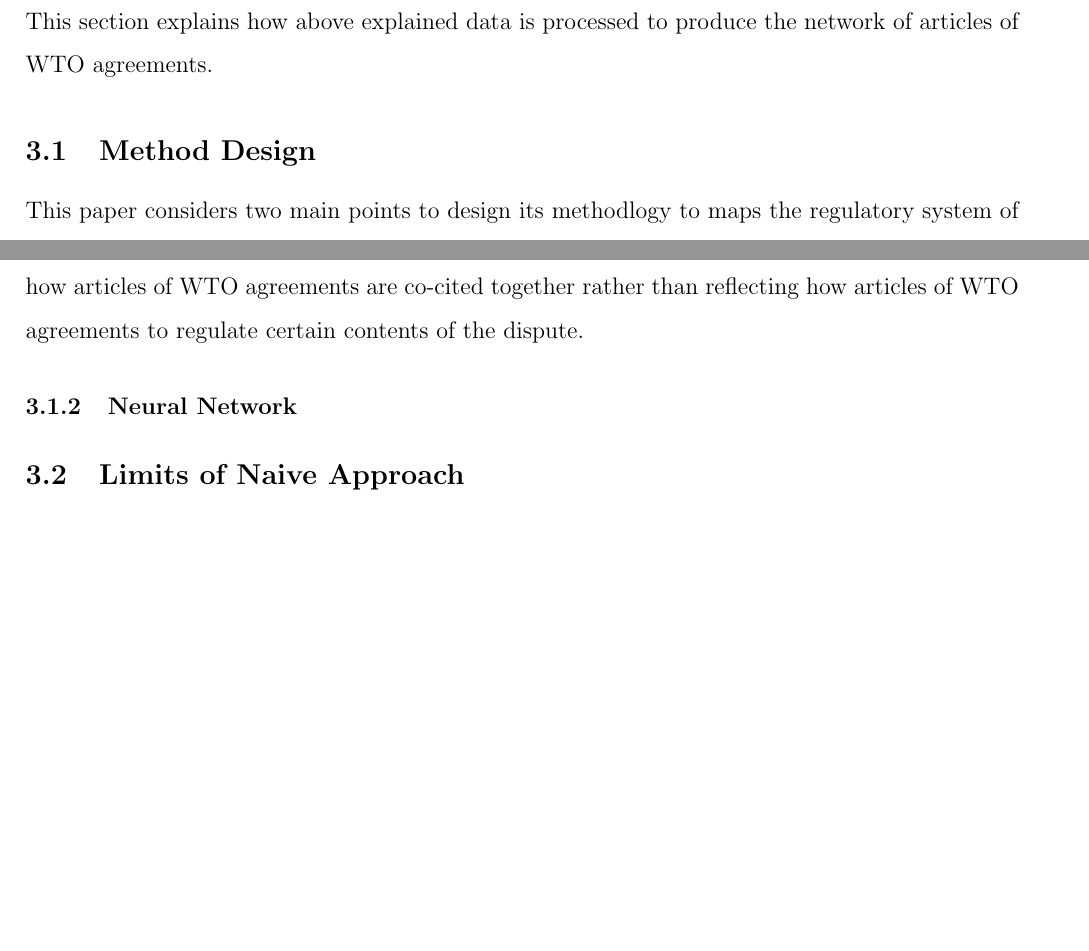
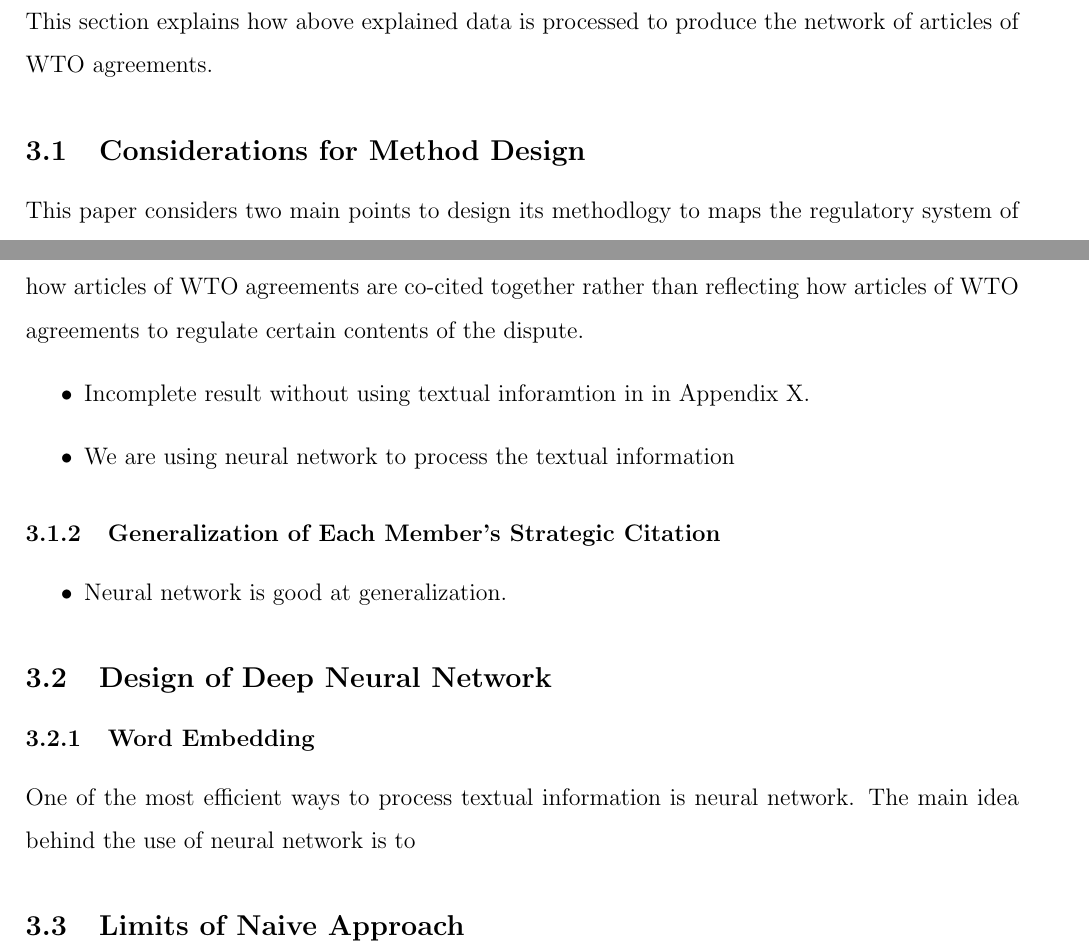
Before and after one commit to syyunn/citation-dwg-wto, a LaTeX paper (main.tex): two parts of pages 10 and 11 of 22, joined at a grey line, cut so that both start at the same text, the shorter picture padded with empty space. Compiled offline with pdfLaTeX.

Commit message:
Structuring the TOC in Methodology

```diff
--- a/main.tex
+++ b/main.tex
@@ -172,7 +172,7 @@
 how above explained data is processed
 to produce the network of articles of WTO agreements.
 
-\subsection{Method Design}
+\subsection{Considerations for Method Design}
 This paper considers two main points to
 design its methodlogy to maps the regulatory system of WTO DSB
 as a network of articles of WTO agreements.
@@ -201,9 +201,22 @@
 it can only reflect how articles of WTO agreements are co-cited
 together rather than reflecting how articles of WTO agreements
 to regulate certain contents of the dispute.
+\begin{itemize}
+  \item Incomplete result without using textual inforamtion in in Appendix X.
+  \item We are using neural network to process the textual information
+\end{itemize}
 
-\subsubsection{Neural Network}
+\subsubsection{Generalization of Each Member's Strategic Citation}
+\begin{itemize}
+  \item Neural network is good at generalization.
+\end{itemize}
 
+
+\subsection{Design of Deep Neural Network}
+\subsubsection{Word Embedding}
+One of the most efficient ways to
+process textual information is neural network.
+The main idea behind the use of neural network is to
 
 
 \subsection{Limits of Naive Approach}
```
